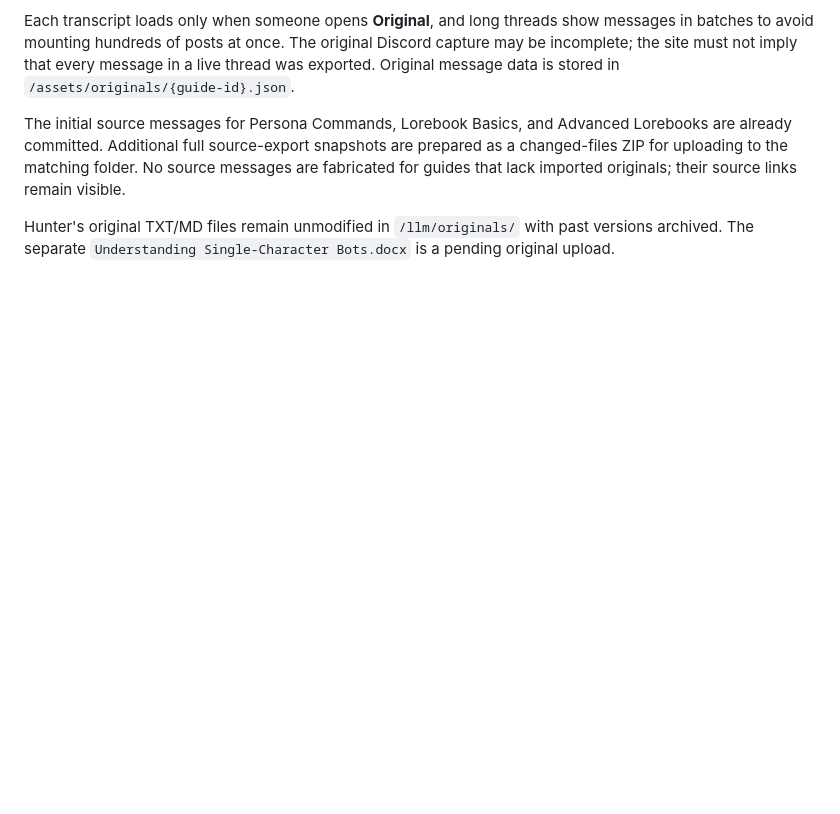
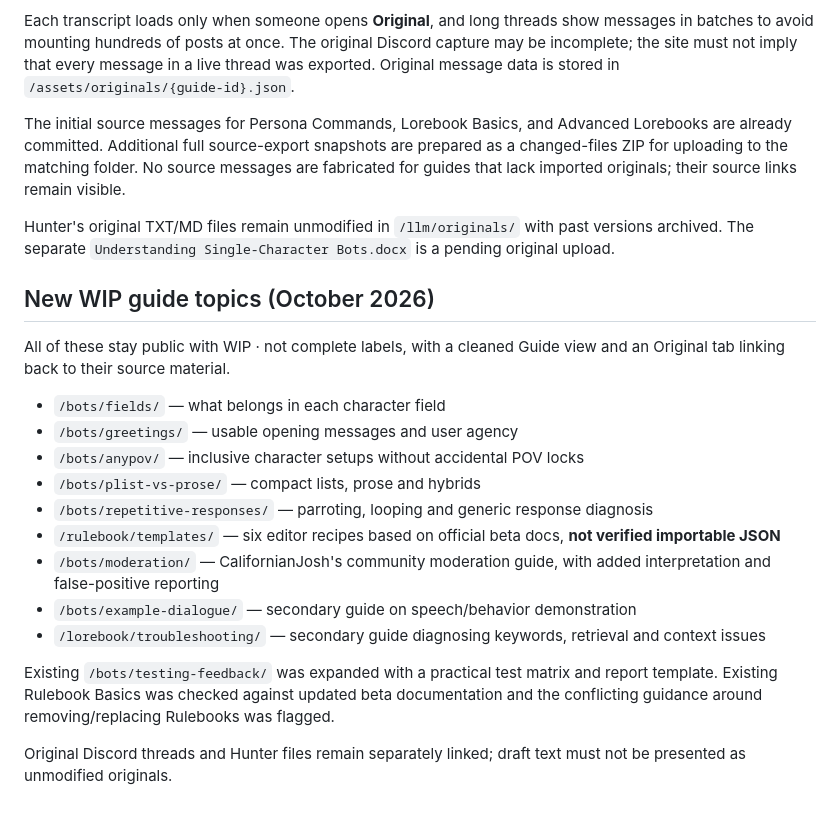
Before and after one commit to drachescript/spicychat-guides, a Markdown page: README.md, the part around the change. Drawn GitHub-style; blank space fills up the shorter version.

Commit message:
Document new publicly visible WIP guides and source rules

```diff
--- a/README.md
+++ b/README.md
@@ -54,3 +54,21 @@ Each transcript loads only when someone opens **Original**, and long threads sho
 The initial source messages for Persona Commands, Lorebook Basics, and Advanced Lorebooks are already committed. Additional full source-export snapshots are prepared as a changed-files ZIP for uploading to the matching folder. No source messages are fabricated for guides that lack imported originals; their source links remain visible.
 
 Hunter's original TXT/MD files remain unmodified in `/llm/originals/` with past versions archived. The separate `Understanding Single-Character Bots.docx` is a pending original upload.
+
+## New WIP guide topics (October 2026)
+
+All of these stay public with WIP · not complete labels, with a cleaned Guide view and an Original tab linking back to their source material.
+
+- `/bots/fields/` — what belongs in each character field
+- `/bots/greetings/` — usable opening messages and user agency
+- `/bots/anypov/` — inclusive character setups without accidental POV locks
+- `/bots/plist-vs-prose/` — compact lists, prose and hybrids
+- `/bots/repetitive-responses/` — parroting, looping and generic response diagnosis
+- `/rulebook/templates/` — six editor recipes based on official beta docs, **not verified importable JSON**
+- `/bots/moderation/` — CalifornianJosh's community moderation guide, with added interpretation and false-positive reporting
+- `/bots/example-dialogue/` — secondary guide on speech/behavior demonstration
+- `/lorebook/troubleshooting/` — secondary guide diagnosing keywords, retrieval and context issues
+
+Existing `/bots/testing-feedback/` was expanded with a practical test matrix and report template. Existing Rulebook Basics was checked against updated beta documentation and the conflicting guidance around removing/replacing Rulebooks was flagged.
+
+Original Discord threads and Hunter files remain separately linked; draft text must not be presented as unmodified originals.
```
